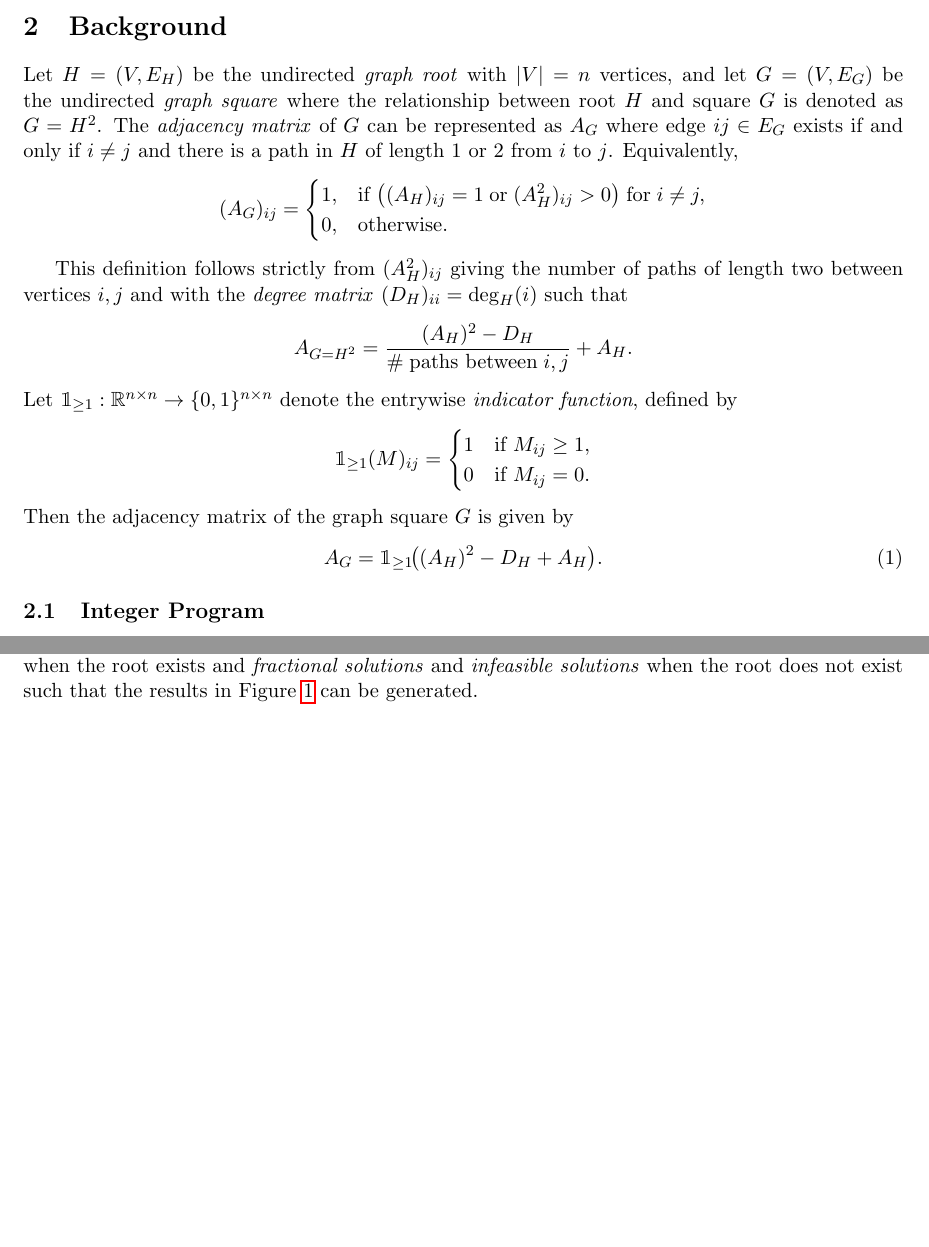
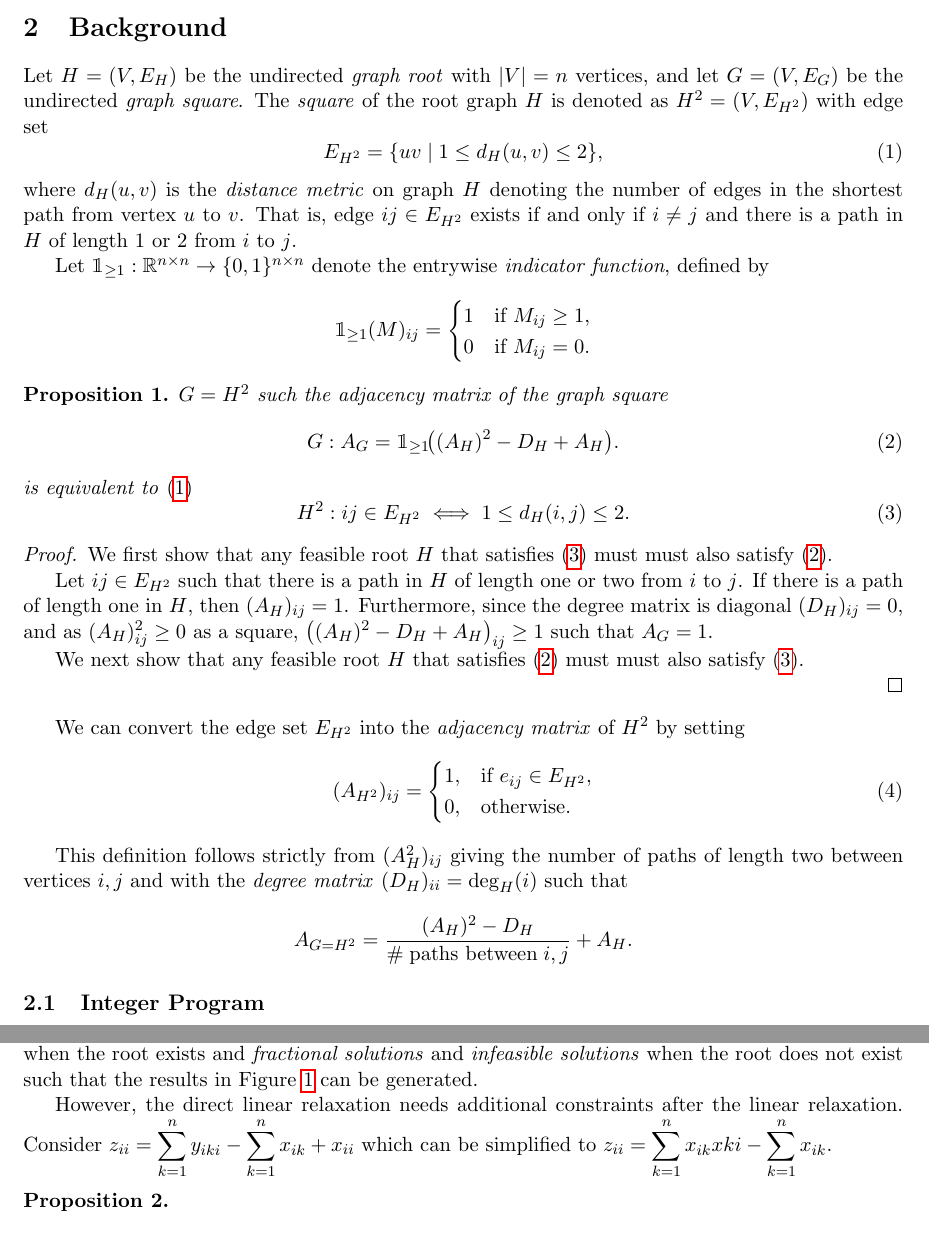
Before and after one commit to Hellwoodoo/Graph-Squares, a LaTeX paper (Optimization of Graph Squares/Optimization of Graph Squares.tex): two parts of pages 2 and 4 of 15, joined at a grey line, cut so that both start at the same text, the shorter picture padded with empty space. Compiled offline with pdfLaTeX.

Commit message:
Update .tex file

```diff
--- a/Optimization of Graph Squares/Optimization of Graph Squares.tex
+++ b/Optimization of Graph Squares/Optimization of Graph Squares.tex
@@ -51,22 +51,13 @@ We then examine the
 
 \section{Background} \label{sec::background}
 Let $H = (V, E_H)$ be the undirected \emph{graph root} with $|V|=n$ vertices, and let $G = (V, E_G)$ be the undirected
-\emph{graph square} where the relationship between root $H$ and square $G$ is denoted as $G = H^2$. The
-\emph{adjacency matrix} of $G$ can be represented as $A_G$ where edge $ij \in E_G$ exists if and only if $i \neq j$ and
-there is a path in $H$ of length $1$ or $2$ from $i$ to $j$. Equivalently,
-\[
-(A_G)_{ij} =
-\begin{cases}
-1 ,& \text{if } \big( (A_H)_{ij} = 1 \;\text{or}\; (A_H^2)_{ij} > 0 \big) \; \text{for} \; i \neq j, \\
-0 ,& \text{otherwise}.
-\end{cases}
-\]
+\emph{graph square}. The \emph{square} of the root graph $H$ is denoted as $H^2 = (V, E_{H^2})$ with edge set
+\begin{equation} \label{eq::fund_def_square}
+E_{H^2} = \{uv \mid 1 \leq d_H(u,v) \leq 2\},
+\end{equation}
+where $d_H(u,v)$ is the \emph{distance metric} on graph $H$ denoting the number of edges in the shortest path from vertex
+$u$ to $v$. That is, edge $ij \in E_{H^2}$ exists if and only if $i \neq j$ and there is a path in $H$ of length $1$ or $2$ from $i$ to $j$.
 
-This definition follows strictly from $(A_H^2)_{ij}$ giving the number of paths of length two between
-vertices $i, j$ and with the \emph{degree matrix} $(D_H)_{ii} = \deg_H(i)$ such that
-\[
-A_{G = H^2} = \frac{(A_H)^2 - D_H}{\# \; \text{paths between} \; i, j} + A_H.
-\]
 Let $\mathbbm{1}_{\geq 1} : \mathbb{R}^{n \times n} \to \{0,1\}^{n \times n}$ denote the entrywise \emph{indicator function}, defined by
 \[
 \mathbbm{1}_{\geq 1}(M)_{ij} =
@@ -75,10 +66,54 @@ Let $\mathbbm{1}_{\geq 1} : \mathbb{R}^{n \times n} \to \{0,1\}^{n \times n}$ de
 0 & \text{if } M_{ij} = 0.
 \end{cases}
 \]
-Then the adjacency matrix of the graph square $G$ is given by
+\begin{proposition}
+$G=H^2$ such the adjacency matrix of the graph square
 \begin{equation} \label{eq::fund_adj_eq_undirected}
-    A_G = \mathbbm{1}_{\geq 1}\!\big((A_H)^2 - D_H + A_H\big).
+    G:  A_{G} = \mathbbm{1}_{\geq 1}\!\big((A_H)^2 - D_H + A_H\big).
 \end{equation}
+is equivalent to \eqref{eq::fund_def_square}
+\begin{equation} \label{eq::fund_edge_set_undirected}
+    H^2: ij \in E_{H^2} \iff 1 \leq d_H(i,j) \leq 2.
+\end{equation}
+\end{proposition}
+\begin{proof}
+We first show that any feasible root $H$ that satisfies \eqref{eq::fund_edge_set_undirected}
+must must also satisfy $\eqref{eq::fund_adj_eq_undirected}$.
+
+Let $ij \in E_{H^2}$ such that there is a path in $H$ of length one or two from $i$ to $j$.
+If there is a path of length one in $H$, then $(A_H)_{ij}=1$. Furthermore, since the degree matrix
+is diagonal $(D_H)_{ij}=0$, and as $(A_H)^2_{ij} \geq 0$ as a square, $\big((A_H)^2 - D_H + A_H\big)_{ij} \geq 1$
+such that $A_G = 1$.
+
+We next show that any feasible root $H$ that satisfies \eqref{eq::fund_adj_eq_undirected}
+must must also satisfy $\eqref{eq::fund_edge_set_undirected}$.
+
+\end{proof}
+
+% Equivalently, we can represent $A_{H^2}$ where edge $ij \in E_G$ exists if and only if $i \neq j$ and
+% there is a path in $H$ of length $1$ or $2$ from $i$ to $j$
+% \[
+% (A_{H^2})_{ij} =
+% \begin{cases}
+% 1 ,& \text{if } \big( (A_H)_{ij} = 1 \;\text{or}\; (A_H^2)_{ij} \geq 1 \big) \; \text{for} \; i \neq j, \\
+% 0 ,& \text{otherwise}.
+% \end{cases}
+% \]
+
+We can convert the edge set $E_{H^2}$ into the \emph{adjacency matrix} of $H^2$ by setting
+\begin{equation} \label{eq::H_squared_adjacency}
+(A_{H^2})_{ij} =
+\begin{cases}
+1 ,& \text{if } e_{ij} \in E_{H^2}, \\
+0 ,& \text{otherwise}.
+\end{cases}
+\end{equation}
+
+This definition follows strictly from $(A_H^2)_{ij}$ giving the number of paths of length two between
+vertices $i, j$ and with the \emph{degree matrix} $(D_H)_{ii} = \deg_H(i)$ such that
+\[
+A_{G = H^2} = \frac{(A_H)^2 - D_H}{\# \; \text{paths between} \; i, j} + A_H.
+\]
 
 \subsection{Integer Program} \label{subsec::IP}
 Let $x_{ij} \in \{0, 1\}$ be the decision variables of $A_H$, let $y_{ikj} \in \{0, 1\}$ be the decision variable for
@@ -221,6 +256,13 @@ are replaced with
 The results from the linear programming can give \emph{integer solutions} and \emph{fractional solutions} when the root exists
 and \emph{fractional solutions} and \emph{infeasible solutions} when the root does not exist such that the results in
 Figure~\ref{fig:linear_program_diagram} can be generated.
+
+However, the direct linear relaxation needs additional constraints after the linear relaxation. Consider
+$\displaystyle z_{ii} = \sum_{k = 1}^{n} y_{iki} - \sum_{k = 1}^{n} x_{ik} + x_{ii}$ which can be simplified to
+$\displaystyle z_{ii} = \sum_{k = 1}^{n} x_{ik}x{ki} - \sum_{k = 1}^{n} x_{ik}$.
+\begin{proposition}
+
+\end{proposition}
 
 \section{Linear Program} \label{sec::LP}
 \subsection{Max Objective Function} \label{subsubsec::max_obj}
```
Also changed, not shown: Optimization of Graph Squares/Optimization of Graph Squares.pdf, 1 other file.
